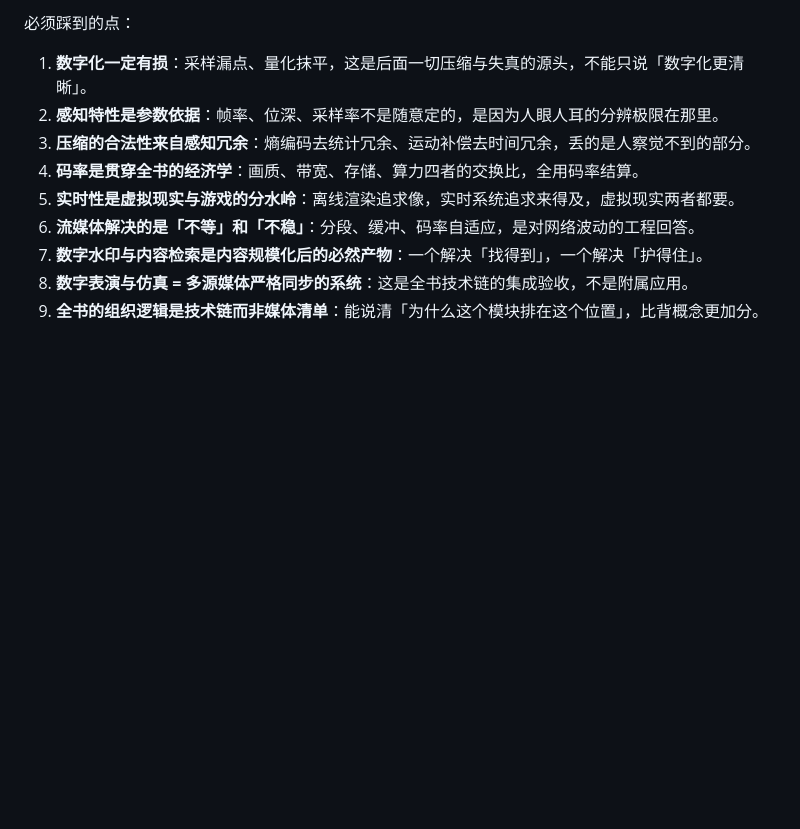
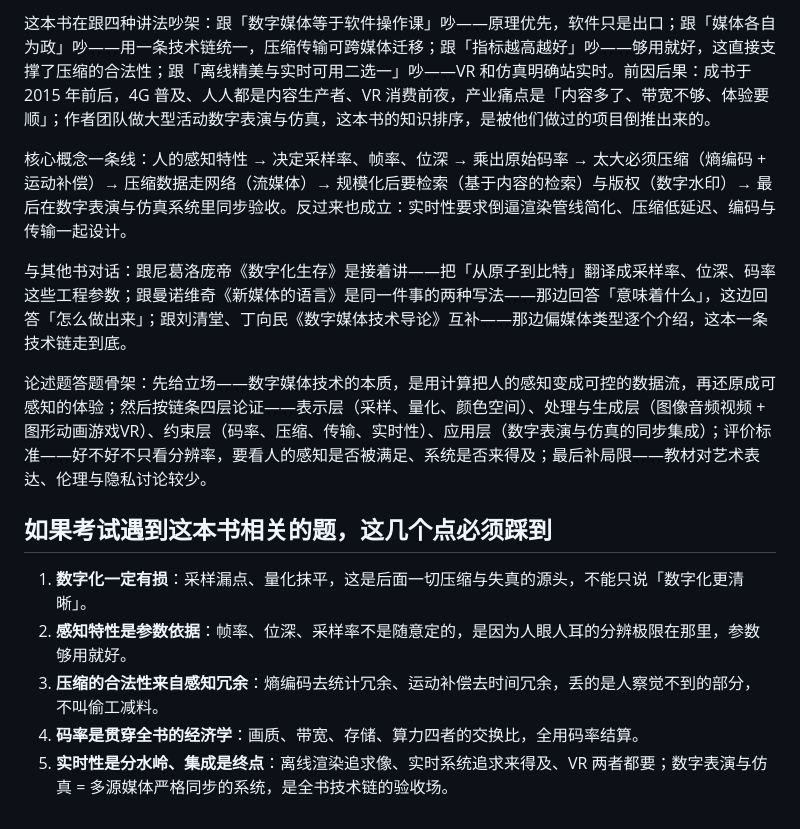
Before and after one commit to winwindy511-ctrl/windystudy, a Markdown page: reviews/数字媒体技术2015.md, the part around one of its changes. Rendered like a GitHub page; blank space fills up the shorter version.

Commit message:
重新生成《数字媒体技术2015》梗概（ark coding plan 生成）

```diff
--- a/reviews/数字媒体技术2015.md
+++ b/reviews/数字媒体技术2015.md
@@ -92,12 +92,16 @@
 
-必须踩到的点：
+这本书在跟四种讲法吵架：跟「数字媒体等于软件操作课」吵——原理优先，软件只是出口；跟「媒体各自为政」吵——用一条技术链统一，压缩传输可跨媒体迁移；跟「指标越高越好」吵——够用就好，这直接支撑了压缩的合法性；跟「离线精美与实时可用二选一」吵——VR 和仿真明确站实时。前因后果：成书于 2015 年前后，4G 普及、人人都是内容生产者、VR 消费前夜，产业痛点是「内容多了、带宽不够、体验要顺」；作者团队做大型活动数字表演与仿真，这本书的知识排序，是被他们做过的项目倒推出来的。
+
+核心概念一条线：人的感知特性 → 决定采样率、帧率、位深 → 乘出原始码率 → 太大必须压缩（熵编码 + 运动补偿）→ 压缩数据走网络（流媒体）→ 规模化后要检索（基于内容的检索）与版权（数字水印）→ 最后在数字表演与仿真系统里同步验收。反过来也成立：实时性要求倒逼渲染管线简化、压缩低延迟、编码与传输一起设计。
+
+与其他书对话：跟尼葛洛庞帝《数字化生存》是接着讲——把「从原子到比特」翻译成采样率、位深、码率这些工程参数；跟曼诺维奇《新媒体的语言》是同一件事的两种写法——那边回答「意味着什么」，这边回答「怎么做出来」；跟刘清堂、丁向民《数字媒体技术导论》互补——那边偏媒体类型逐个介绍，这本一条技术链走到底。
+
+论述题答题骨架：先给立场——数字媒体技术的本质，是用计算把人的感知变成可控的数据流，再还原成可感知的体验；然后按链条四层论证——表示层（采样、量化、颜色空间）、处理与生成层（图像音频视频 + 图形动画游戏VR）、约束层（码率、压缩、传输、实时性）、应用层（数字表演与仿真的同步集成）；评价标准——好不好不只看分辨率，要看人的感知是否被满足、系统是否来得及；最后补局限——教材对艺术表达、伦理与隐私讨论较少。
+
+## 如果考试遇到这本书相关的题，这几个点必须踩到
 
 1. **数字化一定有损**：采样漏点、量化抹平，这是后面一切压缩与失真的源头，不能只说「数字化更清晰」。
-2. **感知特性是参数依据**：帧率、位深、采样率不是随意定的，是因为人眼人耳的分辨极限在那里。
-3. **压缩的合法性来自感知冗余**：熵编码去统计冗余、运动补偿去时间冗余，丢的是人察觉不到的部分。
+2. **感知特性是参数依据**：帧率、位深、采样率不是随意定的，是因为人眼人耳的分辨极限在那里，参数够用就好。
+3. **压缩的合法性来自感知冗余**：熵编码去统计冗余、运动补偿去时间冗余，丢的是人察觉不到的部分，不叫偷工减料。
 4. **码率是贯穿全书的经济学**：画质、带宽、存储、算力四者的交换比，全用码率结算。
-5. **实时性是虚拟现实与游戏的分水岭**：离线渲染追求像，实时系统追求来得及，虚拟现实两者都要。
-6. **流媒体解决的是「不等」和「不稳」**：分段、缓冲、码率自适应，是对网络波动的工程回答。
-7. **数字水印与内容检索是内容规模化后的必然产物**：一个解决「找得到」，一个解决「护得住」。
-8. **数字表演与仿真 = 多源媒体严格同步的系统**：这是全书技术链的集成验收，不是附属应用。
-9. **全书的组织逻辑是技术链而非媒体清单**：能说清「为什么这个模块排在这个位置」，比背概念更加分。
+5. **实时性是分水岭、集成是终点**：离线渲染追求像、实时系统追求来得及、VR 两者都要；数字表演与仿真 = 多源媒体严格同步的系统，是全书技术链的验收场。
```
Also changed, not shown: other parts of reviews/数字媒体技术2015.md (+45 -45 lines).
